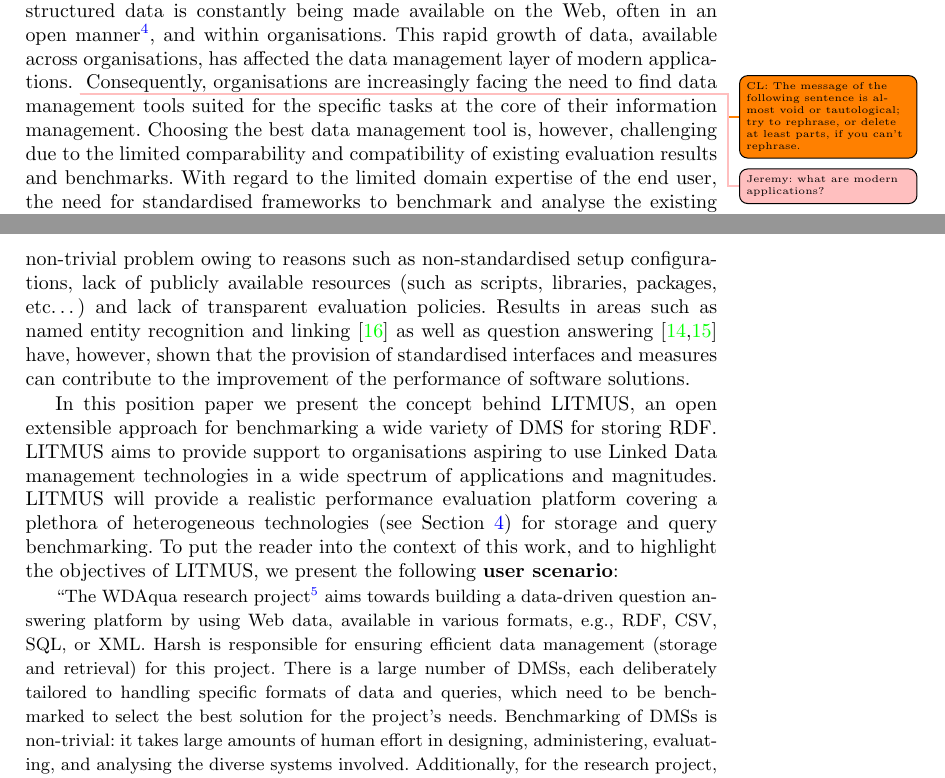
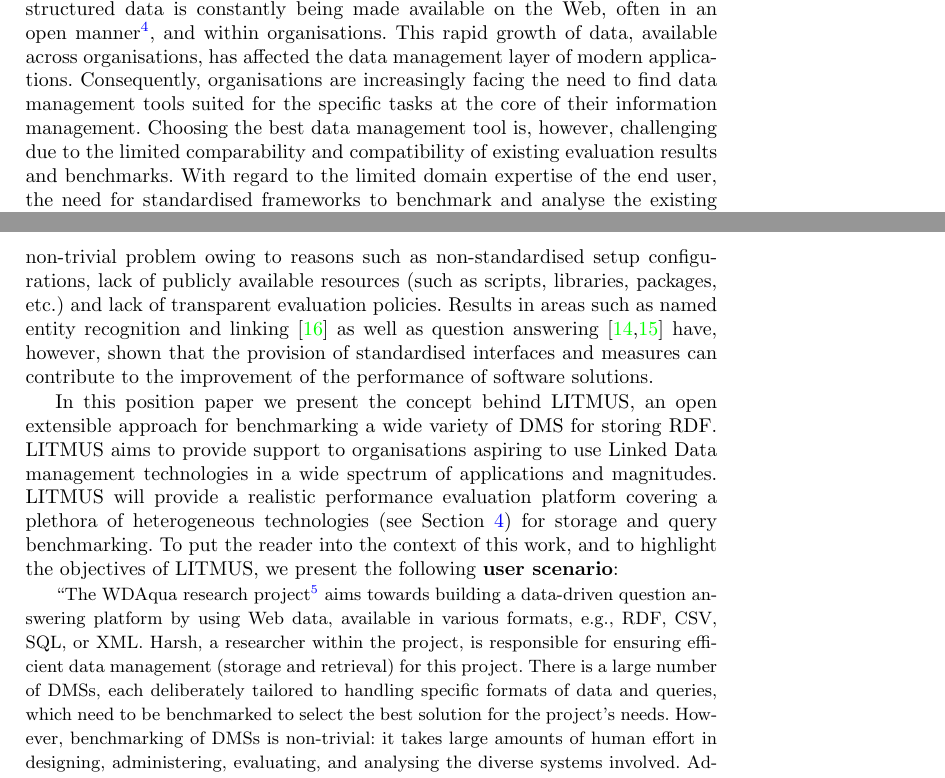
Before and after one commit to harsh9t/LITMUS_workshop_paper_BLINK, a LaTeX paper (llncs.tex): two parts of pages 1 and 2 of 8, joined at a grey line, cut so that both start at the same text. Compiled offline with pdfLaTeX.

Commit message:
Updates from ShareLaTeX

```diff
--- a/llncs.tex
+++ b/llncs.tex
@@ -92,8 +92,8 @@ In this position paper we present the conceptual architecture of LITMUS as well
 %Currently, we observe a
 Vast amounts of structured (following Linked Data principles) and un/semi-structured data is constantly being made available on the Web, often in an open manner\footnote{With \emph{open} we follow the Open Data Definition~\url{http://opendefinition.org}}, and within organisations.
 This rapid growth of data, available across organisations, has affected the data management layer of modern applications.
-\todo{CL: The message of the following sentence is almost void or tautological; try to rephrase, or delete at least parts, if you can't rephrase.}
-\todo[color=pink]{Jeremy: what are modern applications?}
+%\todo{CL: The message of the following sentence is almost void or tautological; try to rephrase, or delete at least parts, if you can't rephrase.}
+%\todo[color=pink]{Jeremy: what are modern applications?}
 %The rapid growth of the amount of data available across organisations is especially affected the data management layer of modern applications.
 Consequently,
 %With such a rapid growth in the amount of data, managing this data has also become a challenging issue.
@@ -108,22 +108,22 @@ Despite the growing interest and use in both research and the industry communiti
 the creators of benchmarks for Data Management Solutions (DMS)~\cite{alucc2014diversified,Bizer2009TheBS} do not offer a common
 %\todo{CL: the relevance of the cross-domain aspect is not explained well.  What are different domains of interest, what existing DMSs are limited to specific domains, why is a cross-domain analysis of interest?}\todo[color=green]{I donot quite understand this. Also, for this reason, we have a very explanative user scenario, IMHO}
 suite for performing cross-domain benchmarks (i.e. one-to-one comparison of RDF, Graph, Wide-column, Relational, etc stores). In addition, there is no significant baseline to compare these cross-domain DMSs one against the other.
-Moreover, reproducing benchmarks is a non-trivial problem owing to reasons such as non-standardised setup configurations, lack of publicly available resources (such as scripts, libraries, packages, etc\dots) and lack of transparent evaluation policies. Results in areas such as named entity recognition and linking~\cite{gerbil} as well as question answering~\cite{bioasq,qald} have, however, shown that the provision of standardised interfaces and measures can contribute to the improvement of the performance of software solutions.
+Moreover, reproducing benchmarks is a non-trivial problem owing to reasons such as non-standardised setup configurations, lack of publicly available resources (such as scripts, libraries, packages, etc.) and lack of transparent evaluation policies. Results in areas such as named entity recognition and linking~\cite{gerbil} as well as question answering~\cite{bioasq,qald} have, however, shown that the provision of standardised interfaces and measures can contribute to the improvement of the performance of software solutions.
 
 In this position paper we present the concept behind LITMUS, an open extensible approach for benchmarking a wide variety of DMS for storing RDF.
 LITMUS aims to provide support to organisations aspiring to use Linked Data management technologies in a wide spectrum of applications and magnitudes.
 LITMUS will provide a realistic performance evaluation platform covering a plethora of heterogeneous technologies (see Section~\ref{litmus_framework}) for storage and query benchmarking.
 To put the reader into the context of this work, and to highlight the objectives of LITMUS, we present the following \textbf{user scenario}:
 
-    {\small \say{The WDAqua research project\footnote{WDAqua ITN -- \url{http://wdaqua.eu}} aims towards building a data-driven question answering platform by using Web data, available in various formats, e.g., RDF, CSV, SQL, or XML. Harsh is responsible for ensuring efficient data management (storage and retrieval) for this project.
+    {\small \say{The WDAqua research project\footnote{WDAqua ITN -- \url{http://wdaqua.eu}} aims towards building a data-driven question answering platform by using Web data, available in various formats, e.g., RDF, CSV, SQL, or XML. Harsh, a researcher within the project,  is responsible for ensuring efficient data management (storage and retrieval) for this project.
     There is a large number of DMSs, each deliberately tailored to handling specific formats of data and queries, which need to be benchmarked to select the best solution for the project's needs.
     %\textit{Harsh wants to assess the performance (benchmark) of these DMS against each other and choose the best solution for the project's needs}.
-    Benchmarking of DMSs is non-trivial: it takes large amounts of human effort in designing, administering, evaluating, and analysing the diverse systems involved.
+    However, benchmarking of DMSs is non-trivial: it takes large amounts of human effort in designing, administering, evaluating, and analysing the diverse systems involved.
     %Benchmarking is a task which demands tedious manual efforts, owing to the diversity in the nature of these DMS and the granularity of the repetitiveness involved within.
-    Additionally, for the research project, a large set of%independent
+    Additionally, for the research project, a large set of %independent
     factors, e.g., query typology, indexing speed, index size, query response time, and dataset size, need to be considered to ensure reproducibility and generality of the observed experimental results.
     %The major reasons for this diversity is that each of these DMSs represent queries in a different language, employ a spectrum of indexing and storage mechanisms, etc.
-    \textit{Harsh, a researcher within the project, wants to automate the whole benchmarking process, allowing easy integration, evaluation on custom stress loads, and fast analysis of the evaluation results}. He would also \textit{expect the framework to be flexible to integrate new DMSs to the plethora of existing systems and benchmark them against a baseline}.
+    \textit{Harsh, wants to automate the whole benchmarking process, allowing easy integration, evaluation on custom stress loads, and fast analysis of the evaluation results}. He would also \textit{expect the framework to be flexible to integrate new DMSs to the plethora of existing systems and benchmark them against a baseline}.
     Thus, Harsh's research question is: \textit{Can a computational framework provide the required support for identifying the independent factors of his experiments, and for analysing and interpreting of the experimental results?}.
     The answer to this research question is \textit{yes}, and the computational framework is LITMUS, an open extensible platform for benchmarking cross-domain DMSs.
     LITMUS will not only satisfy Harsh’s need for automating the tedious benchmarking process, but will also offer: \textit{\textbf{(1)}} an efficient way for replicating existing benchmarks (e.g., BSBM~\cite{Bizer2009TheBS} or WAT-DIV~\cite{alucc2014diversified}); \textit{\textbf{(2)}} a wide set of performance evaluation measures/indicators tailored specifically for the DMS being evaluated; and \textit{\textbf{(3)}} the comparison and visualisation of the performance of benchmarked DMSs on various intrinsic factors via custom charts, graphs and tabular data.}}%, allowing easier and faster insight.}}
```
